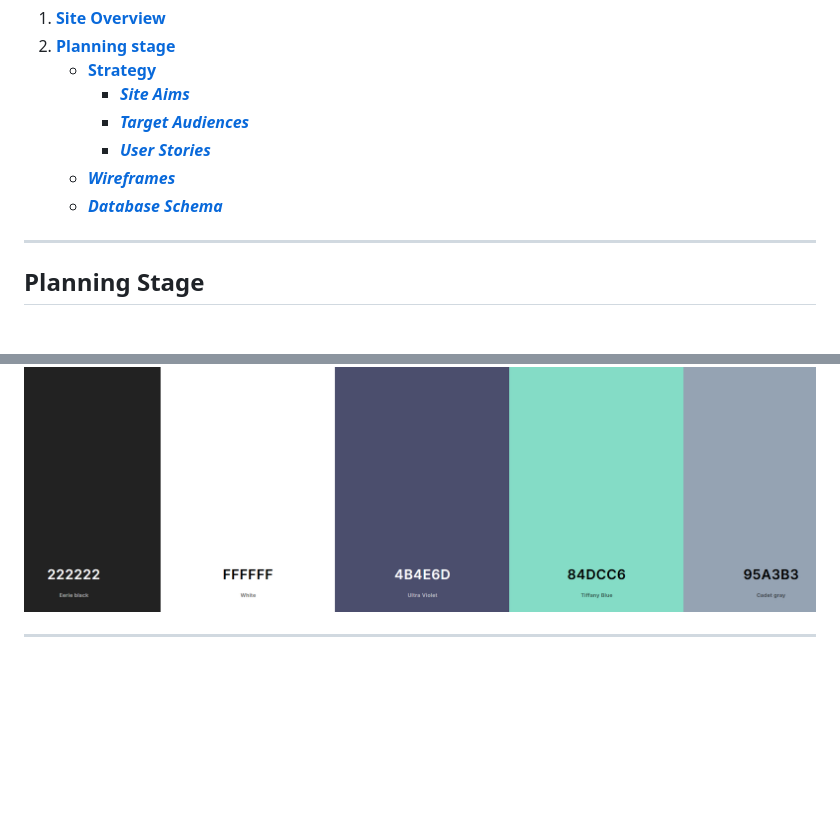
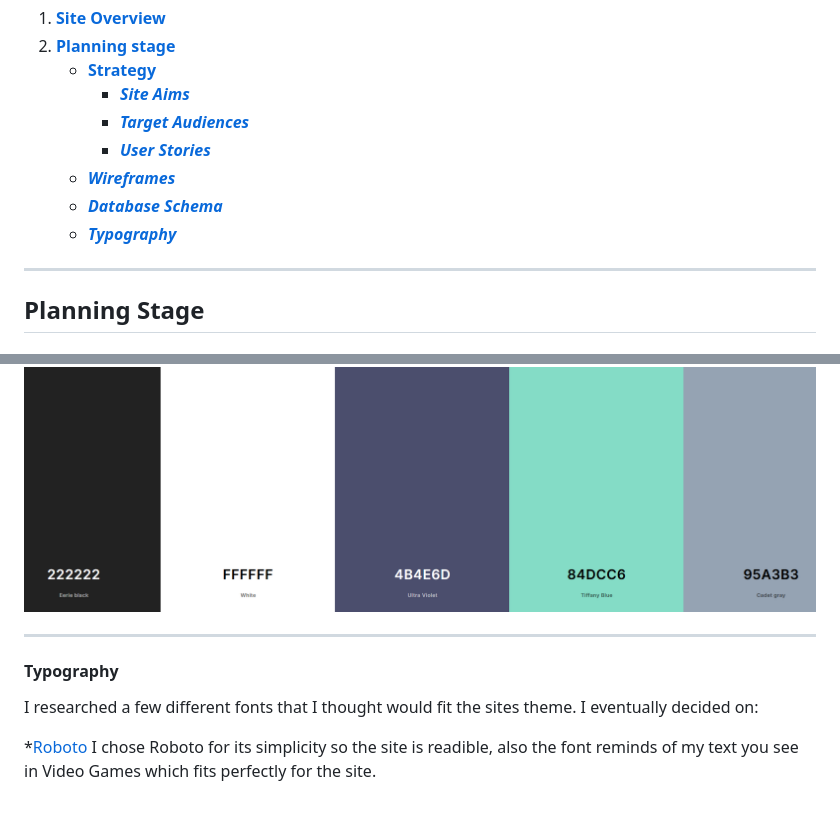
Before and after one commit to ryan-a-davis365/game-talk, a Markdown page: README.md, 2 parts joined by grey strips. Rendered like a GitHub page; blank space fills up the shorter version.

Commit message:
feat: finished the intial planning on the readme

```diff
--- a/README.md
+++ b/README.md
@@ -22,6 +22,7 @@ Game Talk is designed with the aim of creating a platform where everyone can sha
       * [***User Stories***](#user-stories)
     * [***Wireframes***](#wireframes)
     * [***Database Schema***](#database-schema)
+    * [***Typography***](#typography)
 
 <hr>
 
@@ -100,3 +101,10 @@ After researching various options for this project, I opted for the colour schem
 ![Colour Palette](docs/images/colour-pallette.png)
 
 <hr>
+
+#### **Typography**
+
+I researched a few different fonts that I thought would fit the sites theme. I eventually decided on:
+
+*[Roboto](https://fonts.google.com/specimen/Roboto)
+I chose Roboto for its simplicity so the site is readible, also the font reminds of my text you see in Video Games which fits perfectly for the site.
```
